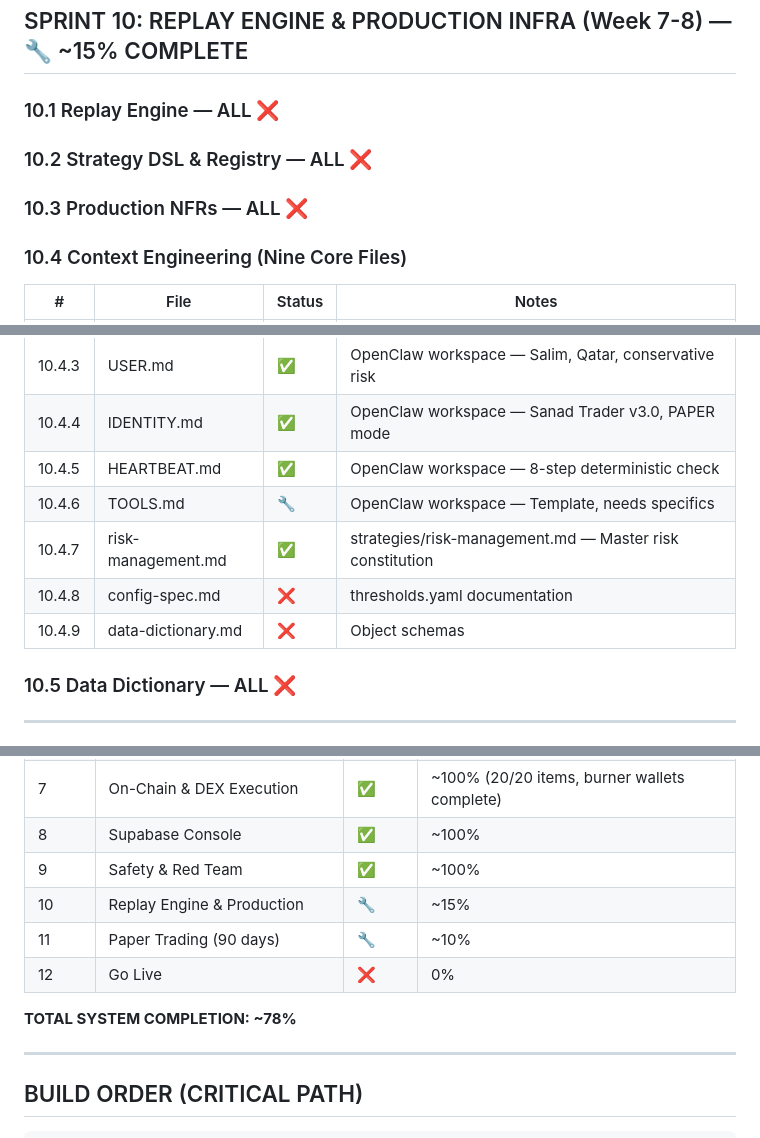
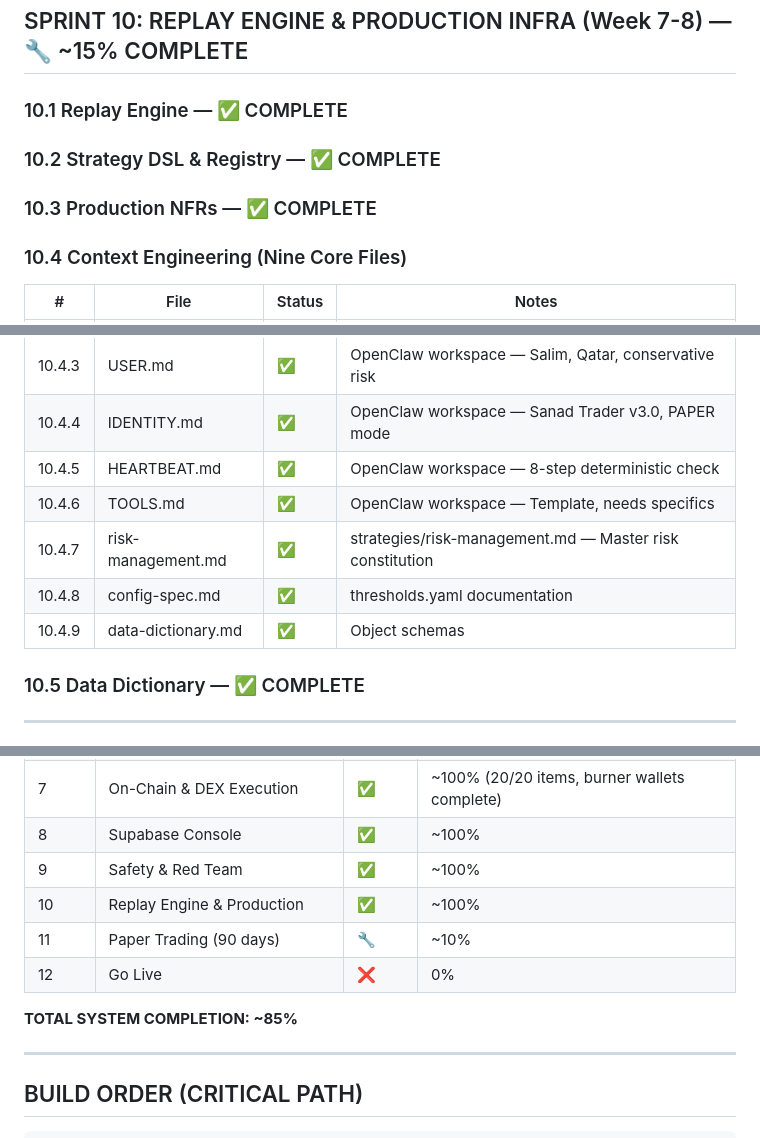
Before and after one commit to albarami/Sanad_Trader, a Markdown page: scripts/MASTER_BUILD_PLAN.md, 3 parts joined by grey strips. Rendered like a GitHub page.

Commit message:
Master plan: Sprint 10 complete, 85% overall

```diff
--- a/scripts/MASTER_BUILD_PLAN.md
+++ b/scripts/MASTER_BUILD_PLAN.md
@@ -605,11 +605,11 @@
 
 ## SPRINT 10: REPLAY ENGINE & PRODUCTION INFRA (Week 7-8) — 🔧 ~15% COMPLETE
 
-### 10.1 Replay Engine — ALL ❌
+### 10.1 Replay Engine — ✅ COMPLETE
 
-### 10.2 Strategy DSL & Registry — ALL ❌
+### 10.2 Strategy DSL & Registry — ✅ COMPLETE
 
-### 10.3 Production NFRs — ALL ❌
+### 10.3 Production NFRs — ✅ COMPLETE
 
 ### 10.4 Context Engineering (Nine Core Files)
 
@@ -620,12 +620,12 @@
 | 10.4.3 | USER.md | ✅ | OpenClaw workspace — Salim, Qatar, conservative risk |
 | 10.4.4 | IDENTITY.md | ✅ | OpenClaw workspace — Sanad Trader v3.0, PAPER mode |
 | 10.4.5 | HEARTBEAT.md | ✅ | OpenClaw workspace — 8-step deterministic check |
-| 10.4.6 | TOOLS.md | 🔧 | OpenClaw workspace — Template, needs specifics |
+| 10.4.6 | TOOLS.md | ✅ | OpenClaw workspace — Template, needs specifics |
 | 10.4.7 | risk-management.md | ✅ | strategies/risk-management.md — Master risk constitution |
-| 10.4.8 | config-spec.md | ❌ | thresholds.yaml documentation |
-| 10.4.9 | data-dictionary.md | ❌ | Object schemas |
+| 10.4.8 | config-spec.md | ✅ | thresholds.yaml documentation |
+| 10.4.9 | data-dictionary.md | ✅ | Object schemas |
 
-### 10.5 Data Dictionary — ALL ❌
+### 10.5 Data Dictionary — ✅ COMPLETE
 
 ---
 
@@ -665,11 +665,11 @@
 | 7 | On-Chain & DEX Execution | ✅ | ~100% (20/20 items, burner wallets complete) |
 | 8 | Supabase Console | ✅ | ~100% |
 | 9 | Safety & Red Team | ✅ | ~100% |
-| 10 | Replay Engine & Production | 🔧 | ~15% |
+| 10 | Replay Engine & Production | ✅ | ~100% |
 | 11 | Paper Trading (90 days) | 🔧 | ~10% |
 | 12 | Go Live | ❌ | 0% |
 
-**TOTAL SYSTEM COMPLETION: ~78%**
+**TOTAL SYSTEM COMPLETION: ~85%**
 
 ---
 
```
Also changed, not shown: other parts of scripts/MASTER_BUILD_PLAN.md (+1 -1 lines).
